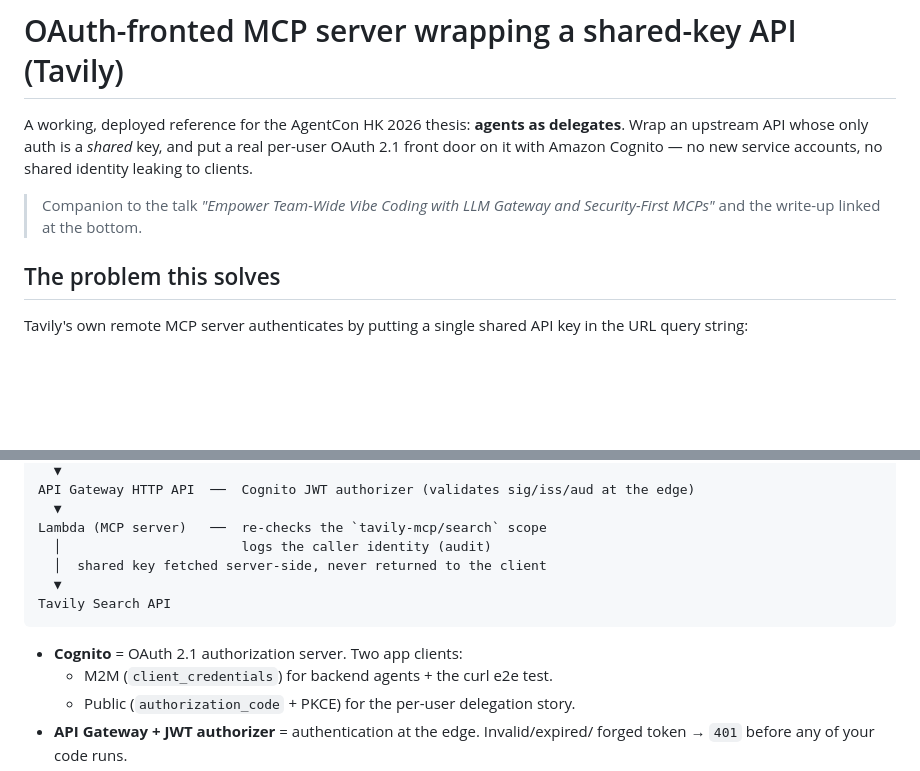
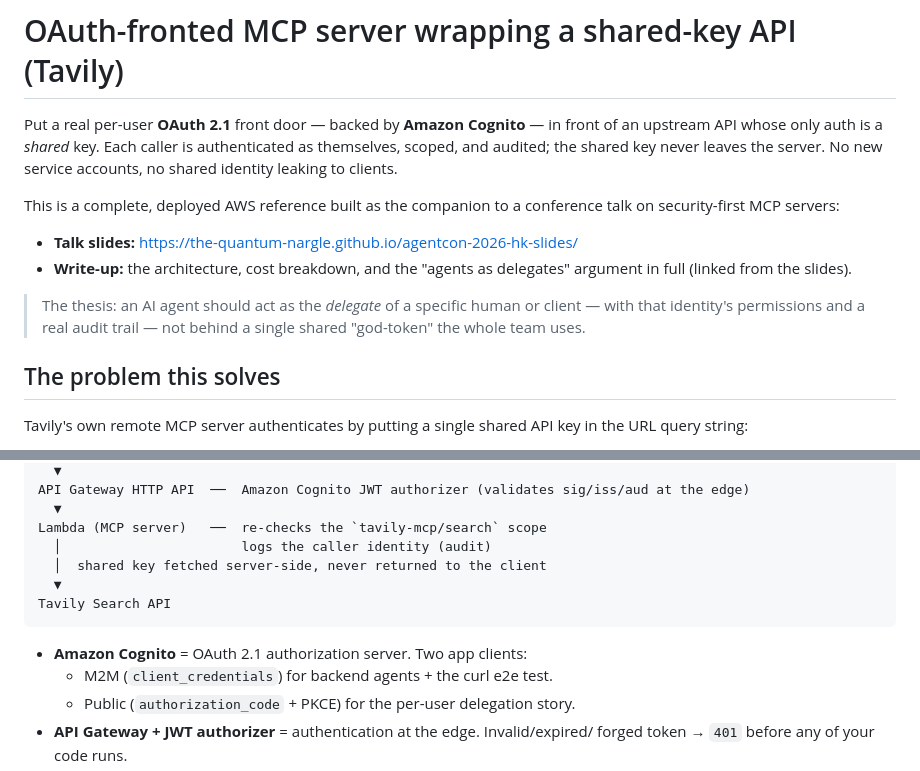
Before and after one commit to gabrielkoo/tavily-oauth-mcp-wrapper, a Markdown page: README.md, 2 parts joined by grey strips. Drawn GitHub-style; blank space fills up the shorter version.

Commit message:
docs: full 'Amazon Cognito' naming; self-describing intro + explicit slides link

```diff
--- a/README.md
+++ b/README.md
@@ -1,12 +1,20 @@
 # OAuth-fronted MCP server wrapping a shared-key API (Tavily)
 
-A working, deployed reference for the AgentCon HK 2026 thesis: **agents as
-delegates**. Wrap an upstream API whose only auth is a *shared* key, and put a
-real per-user OAuth 2.1 front door on it with Amazon Cognito — no new service
-accounts, no shared identity leaking to clients.
+Put a real per-user **OAuth 2.1** front door — backed by **Amazon Cognito** —
+in front of an upstream API whose only auth is a *shared* key. Each caller is
+authenticated as themselves, scoped, and audited; the shared key never leaves
+the server. No new service accounts, no shared identity leaking to clients.
 
-> Companion to the talk *"Empower Team-Wide Vibe Coding with LLM Gateway and
-> Security-First MCPs"* and the write-up linked at the bottom.
+This is a complete, deployed AWS reference built as the companion to a
+conference talk on security-first MCP servers:
+
+- **Talk slides:** <https://the-quantum-nargle.github.io/agentcon-2026-hk-slides/>
+- **Write-up:** the architecture, cost breakdown, and the "agents as delegates"
+  argument in full (linked from the slides).
+
+> The thesis: an AI agent should act as the *delegate* of a specific human or
+> client — with that identity's permissions and a real audit trail — not behind
+> a single shared "god-token" the whole team uses.
 
 ## The problem this solves
 
@@ -27,5 +35,5 @@ shows up for any SaaS or internal/legacy API whose only auth is an API key
       ▼
-    API Gateway HTTP API  ──  Cognito JWT authorizer (validates sig/iss/aud at the edge)
+    API Gateway HTTP API  ──  Amazon Cognito JWT authorizer (validates sig/iss/aud at the edge)
       ▼
     Lambda (MCP server)   ──  re-checks the `tavily-mcp/search` scope
       │                       logs the caller identity (audit)
@@ -33,7 +41,7 @@ shows up for any SaaS or internal/legacy API whose only auth is an API key
       ▼
     Tavily Search API
 
-- **Cognito** = OAuth 2.1 authorization server. Two app clients:
+- **Amazon Cognito** = OAuth 2.1 authorization server. Two app clients:
   - M2M (`client_credentials`) for backend agents + the curl e2e test.
   - Public (`authorization_code` + PKCE) for the per-user delegation story.
 - **API Gateway + JWT authorizer** = authentication at the edge. Invalid/expired/
```
Also changed, not shown: other parts of README.md (+1 -1 lines).
